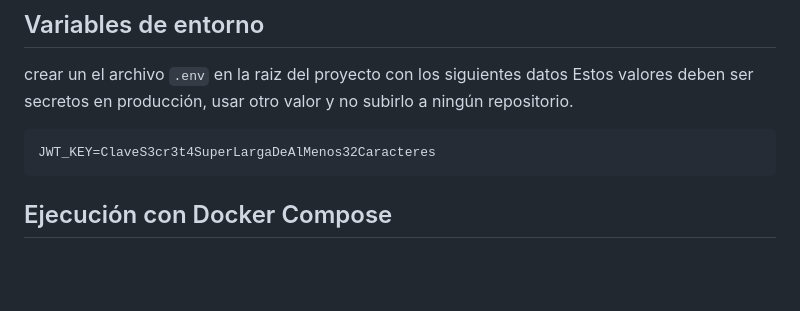
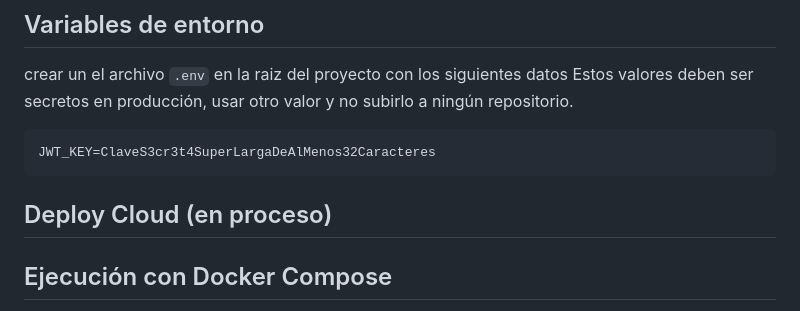
Before and after one commit to flamas472/tp-tacs-2026-grupo-4, a Markdown page: README.md, the part around the change. Rendered like a GitHub page; blank space fills up the shorter version.

````diff
--- a/README.md
+++ b/README.md
@@ -23,6 +23,8 @@ Estos valores deben ser secretos en producción, usar otro valor y no subirlo a
 ```bash
 JWT_KEY=ClaveS3cr3t4SuperLargaDeAlMenos32Caracteres
 ```
+
+## Deploy Cloud (en proceso)
 
 ## Ejecución con Docker Compose
 
````
